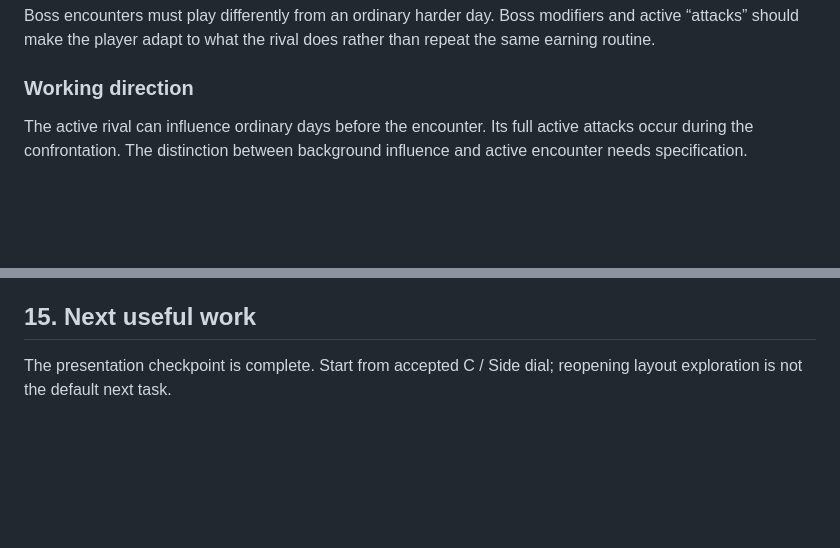
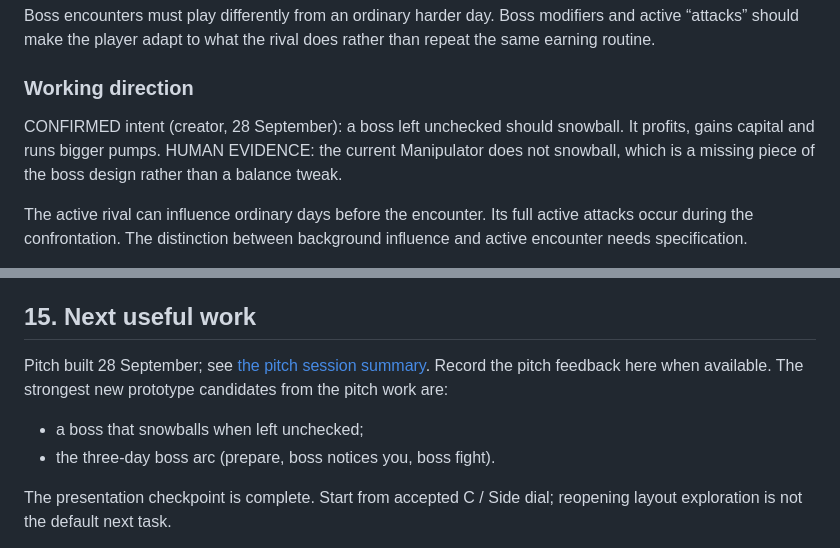
Before and after one commit to Hissal/roguelike-trading-proto, a Markdown page: docs/design-log.md, 2 parts joined by grey strips. Rendered like a GitHub page; blank space fills up the shorter version.

```diff
--- a/docs/design-log.md
+++ b/docs/design-log.md
@@ -254,6 +256,8 @@ Discussed alternatives: more seasons with randomised bosses, or boss-free contin
 Boss encounters must play differently from an ordinary harder day. Boss modifiers and active “attacks” should make the player adapt to what the rival does rather than repeat the same earning routine.
 
 ### Working direction
+CONFIRMED intent (creator, 28 September): a boss left unchecked should snowball. It profits, gains capital and runs bigger pumps. HUMAN EVIDENCE: the current Manipulator does not snowball, which is a missing piece of the boss design rather than a balance tweak.
+
 The active rival can influence ordinary days before the encounter. Its full active attacks occur during the confrontation. The distinction between background influence and active encounter needs specification.
 
 Some bosses may defend themselves only; more aggressive bosses may attempt a counter-takeover. Counter-takeover is an encounter-specific possibility, not a third universal failure rule.
@@ -553,6 +557,10 @@ Sources: [round 1](presentation-round-one-feedback.md),
 
 ## 15. Next useful work
 
+Pitch built 28 September; see [the pitch session summary](pitch-session-summary.md). Record the pitch feedback here when available. The strongest new prototype candidates from the pitch work are:
+- a boss that snowballs when left unchecked;
+- the three-day boss arc (prepare, boss notices you, boss fight).
+
 The presentation checkpoint is complete. Start from accepted C / Side dial;
 reopening layout exploration is not the default next task.
 
```
Also changed, not shown: other parts of docs/design-log.md (+21 -3 lines), docs/pitch-session-summary.md (added, +176 -0 lines).
